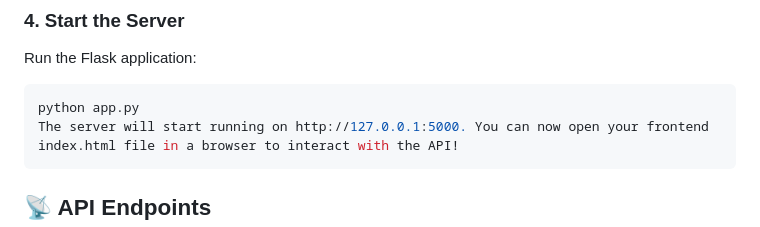
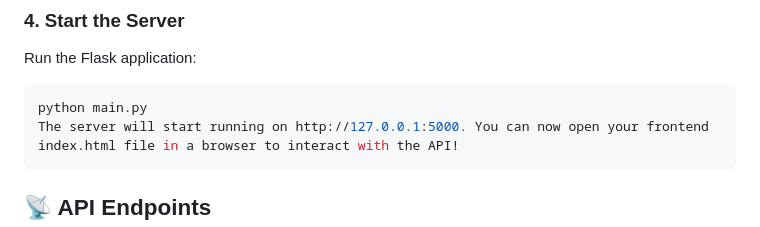
Before and after one commit to firassh31/Smart_home_api, a Markdown page: README.md, the part around the change. Rendered like a GitHub page.

Commit message:
Update README.md: Change Flask application startup command from 'app.py' to 'main.py'

````diff
--- a/README.md
+++ b/README.md
@@ -62,7 +62,7 @@ MONGO_URI="mongodb+srv://<username>:<password>@<your-cluster-address>/?retryWrit
 Run the Flask application:
 
 ``` Bash
-python app.py
+python main.py
 The server will start running on http://127.0.0.1:5000. You can now open your frontend index.html file in a browser to interact with the API!
 ```
 
````
